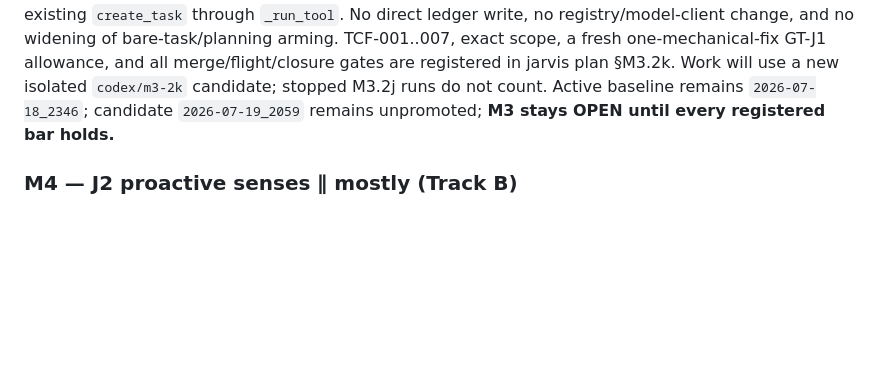
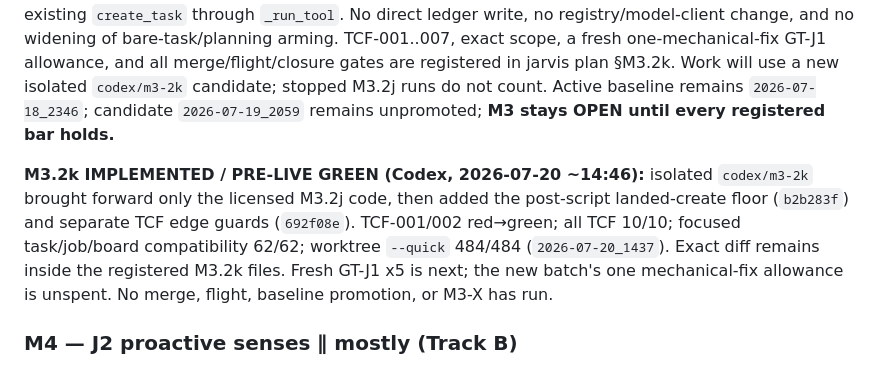
Before and after one commit to JackJ7/FRIDAY_repo, a Markdown page: FRIDAY_roadmap.md, the part around the change. GitHub-like rendering; blank space fills up the shorter version.

```diff
--- a/FRIDAY_roadmap.md
+++ b/FRIDAY_roadmap.md
@@ -384,6 +384,15 @@ a new isolated `codex/m3-2k` candidate; stopped M3.2j runs do not count. Active
 baseline remains `2026-07-18_2346`; candidate `2026-07-19_2059` remains
 unpromoted; **M3 stays OPEN until every registered bar holds.**
 
+**M3.2k IMPLEMENTED / PRE-LIVE GREEN (Codex, 2026-07-20 ~14:46):** isolated
+`codex/m3-2k` brought forward only the licensed M3.2j code, then added the
+post-script landed-create floor (`b2b283f`) and separate TCF edge guards
+(`692f08e`). TCF-001/002 red→green; all TCF 10/10; focused task/job/board
+compatibility 62/62; worktree `--quick` 484/484 (`2026-07-20_1437`). Exact
+diff remains inside the registered M3.2k files. Fresh GT-J1 x5 is next; the
+new batch's one mechanical-fix allowance is unspent. No merge, flight,
+baseline promotion, or M3-X has run.
+
 ### M4 — J2 proactive senses  ∥ mostly  (Track B)
 
 Sentinel framework + the three watcher families (email/calendar,
```
Also changed, not shown: FRIDAY_jarvis_plan.md (+35 -2 lines).
